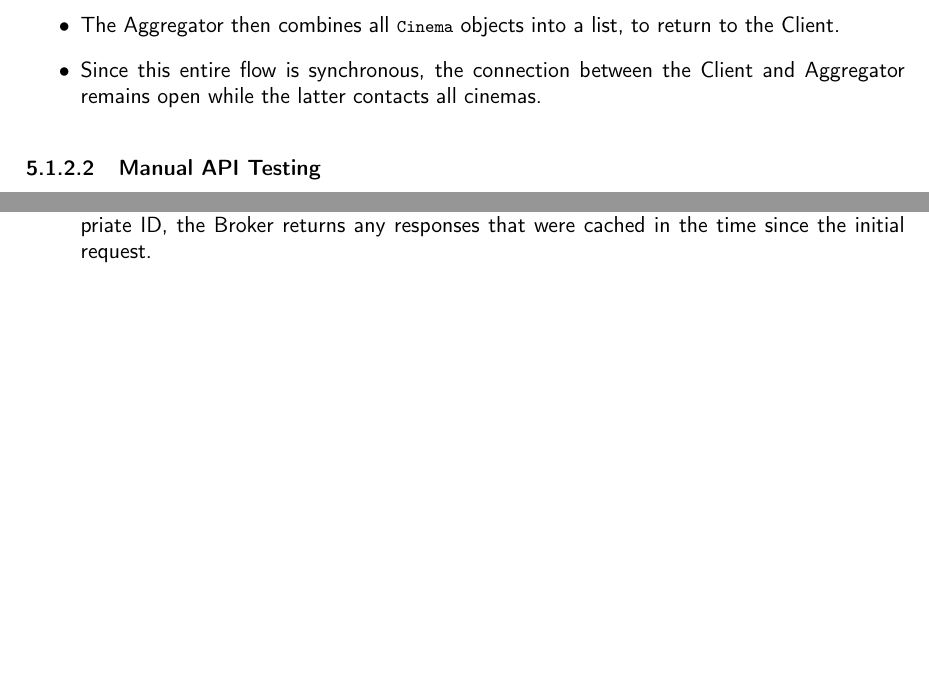
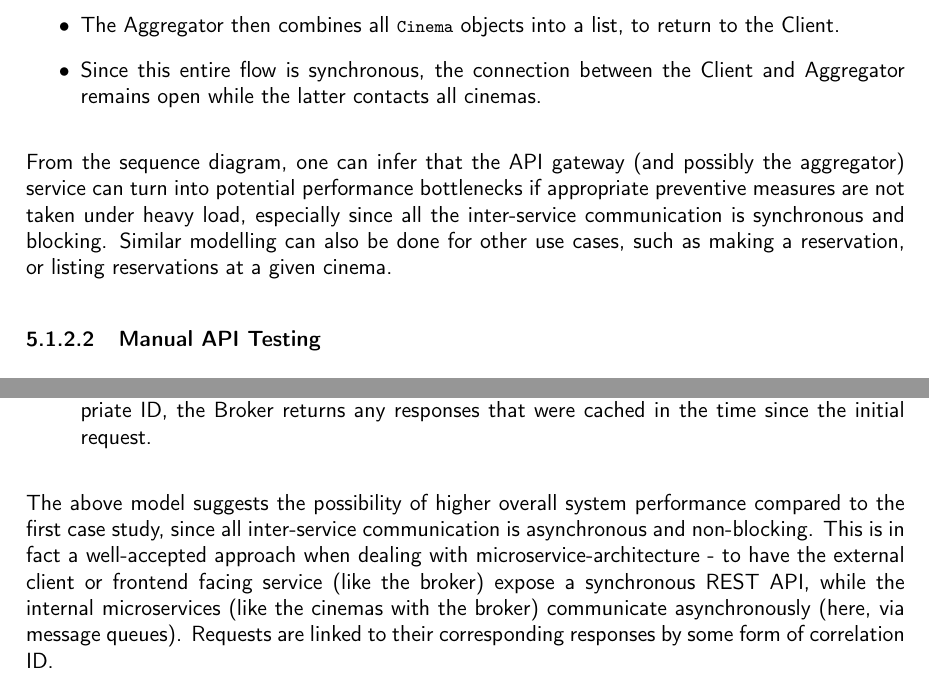
Before and after one commit to rajitbanerjee/microservice-design-patterns, a LaTeX thesis (report/project-report.tex, which reads report/chapters/case-study-01.tex, report/chapters/case-study-02.tex): two parts of pages 27 and 34 of 46 before the commit and two parts of pages 27 and 34 of 47 after it, joined at a grey line, cut so that both start at the same text, the shorter picture padded with empty space. Compiled offline with pdfLaTeX.

Commit message:
Minor update to perf modelling

```diff
--- a/report/chapters/case-study-01.tex
+++ b/report/chapters/case-study-01.tex
@@ -266,5 +266,7 @@ Sequence of steps:
 	\item Since this entire flow is synchronous, the connection between the Client and Aggregator remains open while the latter contacts all cinemas.
 \end{itemize}
 
+From the sequence diagram, one can infer that the API gateway (and possibly the aggregator) service can turn into potential performance bottlenecks if appropriate preventive measures are not taken under heavy load, especially since all the inter-service communication is synchronous and blocking. Similar modelling can also be done for other use cases, such as making a reservation, or listing reservations at a given cinema.
+
 \subsubsection{Manual API Testing}
 \subsubsection{Performance Testing}
--- a/report/chapters/case-study-02.tex
+++ b/report/chapters/case-study-02.tex
@@ -179,5 +179,8 @@ Sequence of steps:
 	\item When the Client makes another synchronous REST API call to the Broker with the appropriate ID, the Broker returns any responses that were cached in the time since the initial request.
 \end{itemize}
 
+The above model suggests the possibility of higher overall system performance compared to the first case study, since all inter-service communication is asynchronous and non-blocking. This is in fact a well-accepted approach when dealing with microservice-architecture - to have the external client or frontend facing service (like the broker) expose a synchronous REST API, while the internal microservices (like the cinemas with the broker) communicate asynchronously (here, via message queues).
+Requests are linked to their corresponding responses by some form of correlation ID.
+
 \subsubsection{Manual API Testing}
 \subsubsection{Performance Testing}
```
Also changed, not shown: report/chapters/case-study-02.tex (2 more changed lines).
